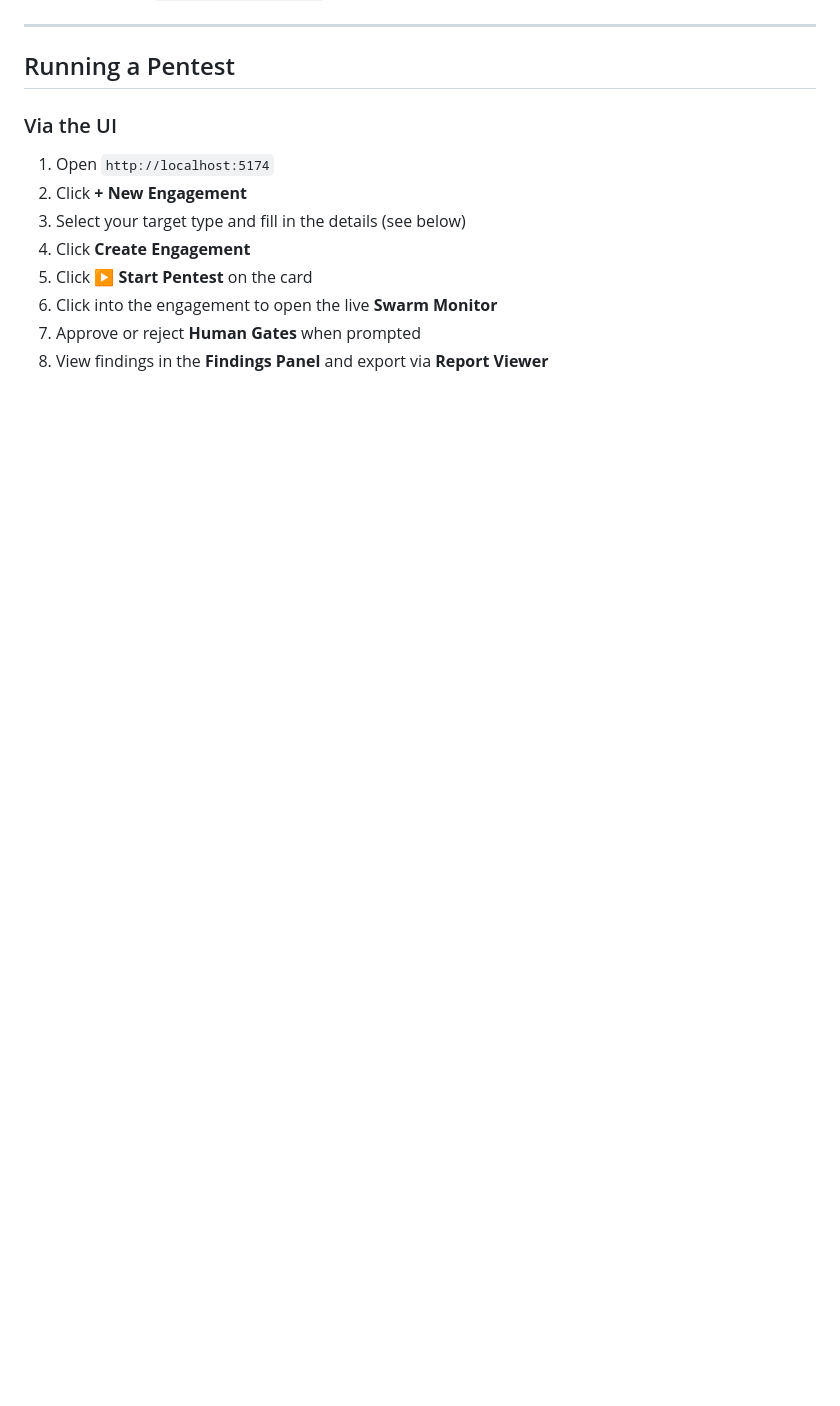
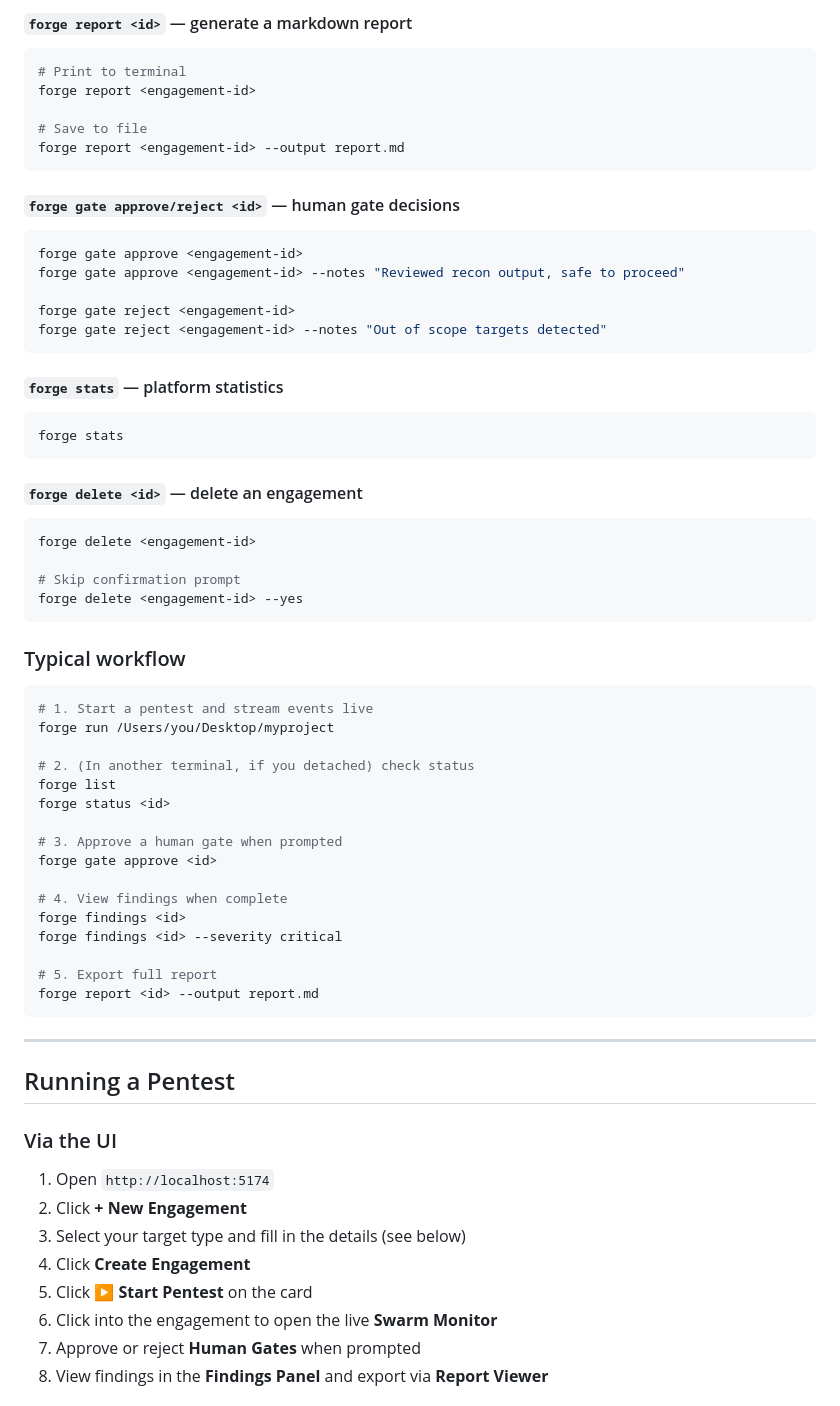
Before and after one commit to Hem1700/forge, a Markdown page: README.md, the part around one of its changes. Drawn GitHub-style; blank space fills up the shorter version.

````diff
--- a/README.md
+++ b/README.md
@@ -83,3 +166,58 @@ Frontend runs at `http://localhost:5174`.
+#### `forge report <id>` — generate a markdown report
+
+```bash
+# Print to terminal
+forge report <engagement-id>
+
+# Save to file
+forge report <engagement-id> --output report.md
+```
+
+#### `forge gate approve/reject <id>` — human gate decisions
+
+```bash
+forge gate approve <engagement-id>
+forge gate approve <engagement-id> --notes "Reviewed recon output, safe to proceed"
+
+forge gate reject <engagement-id>
+forge gate reject <engagement-id> --notes "Out of scope targets detected"
+```
+
+#### `forge stats` — platform statistics
+
+```bash
+forge stats
+```
+
+#### `forge delete <id>` — delete an engagement
+
+```bash
+forge delete <engagement-id>
+
+# Skip confirmation prompt
+forge delete <engagement-id> --yes
+```
+
+### Typical workflow
+
+```bash
+# 1. Start a pentest and stream events live
+forge run /Users/you/Desktop/myproject
+
+# 2. (In another terminal, if you detached) check status
+forge list
+forge status <id>
+
+# 3. Approve a human gate when prompted
+forge gate approve <id>
+
+# 4. View findings when complete
+forge findings <id>
+forge findings <id> --severity critical
+
+# 5. Export full report
+forge report <id> --output report.md
+```
 
 ---
 
````
Also changed, not shown: other parts of README.md (+83 -0 lines).
